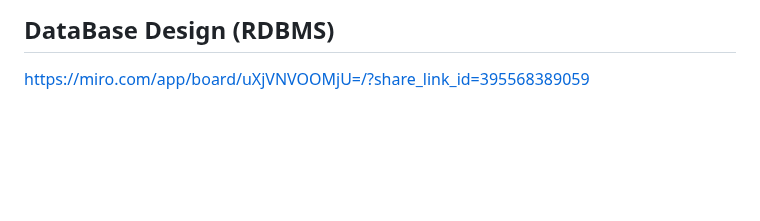
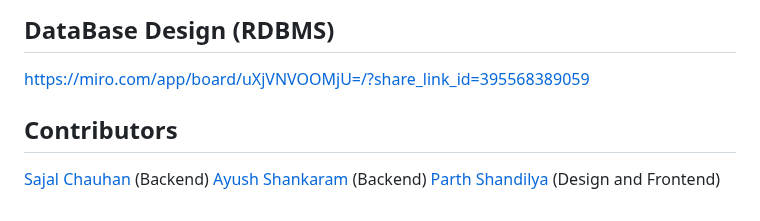
Before and after one commit to sajji18/backend-cartel, a Markdown page: README.md, the part around the change. Drawn GitHub-style; blank space fills up the shorter version.

```diff
--- a/README.md
+++ b/README.md
@@ -104,3 +104,8 @@ SmartyPants converts ASCII punctuation characters into "smart" typographic punct
 
 ## DataBase Design (RDBMS)
 https://miro.com/app/board/uXjVNVOOMjU=/?share_link_id=395568389059
+
+## Contributors
+<a href="https://github.com/sajji18">Sajal Chauhan</a> (Backend)
+<a href="https://github.com/ayushshankaram">Ayush Shankaram</a> (Backend)
+<a href="https://github.com/Themonk20">Parth Shandilya</a> (Design and Frontend)
```
